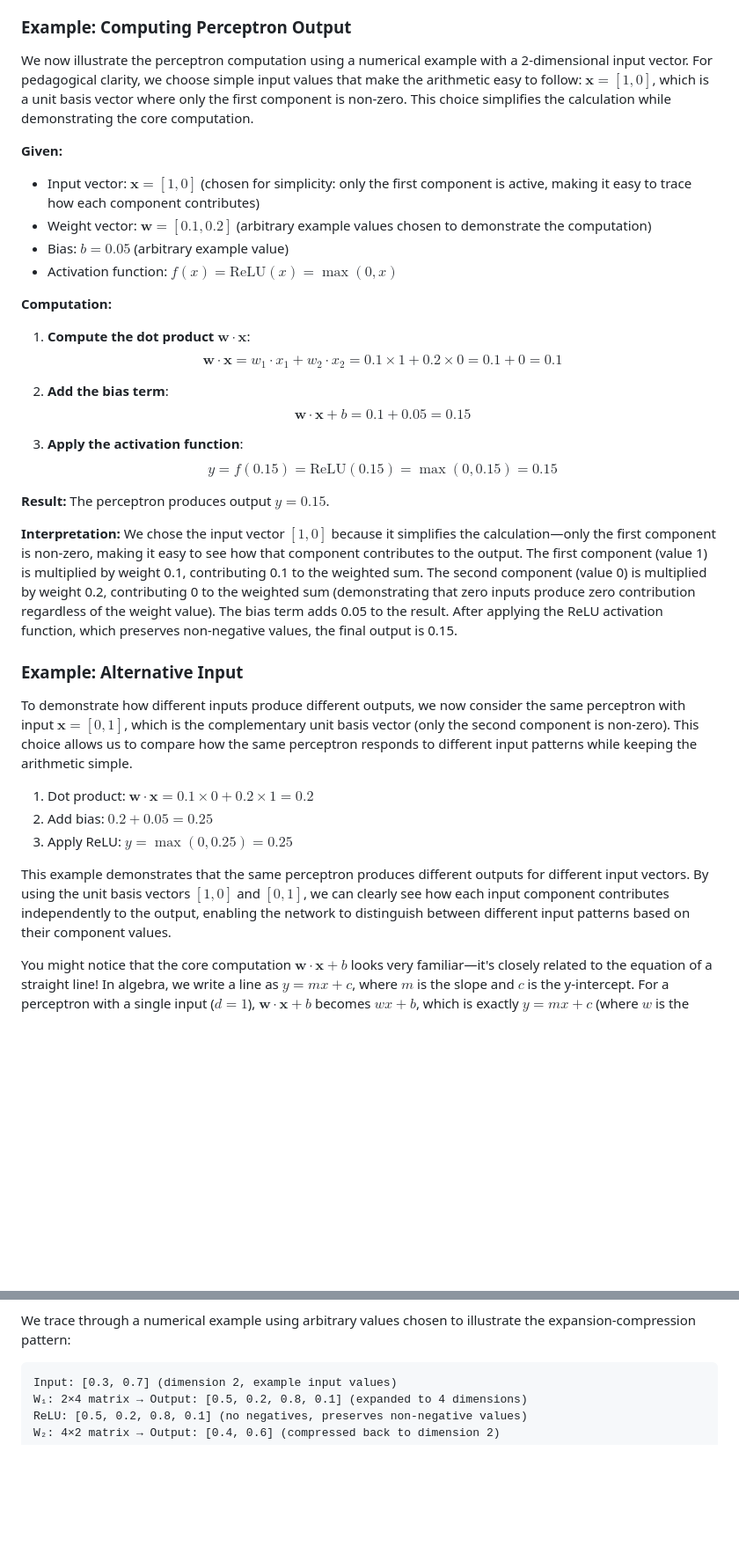
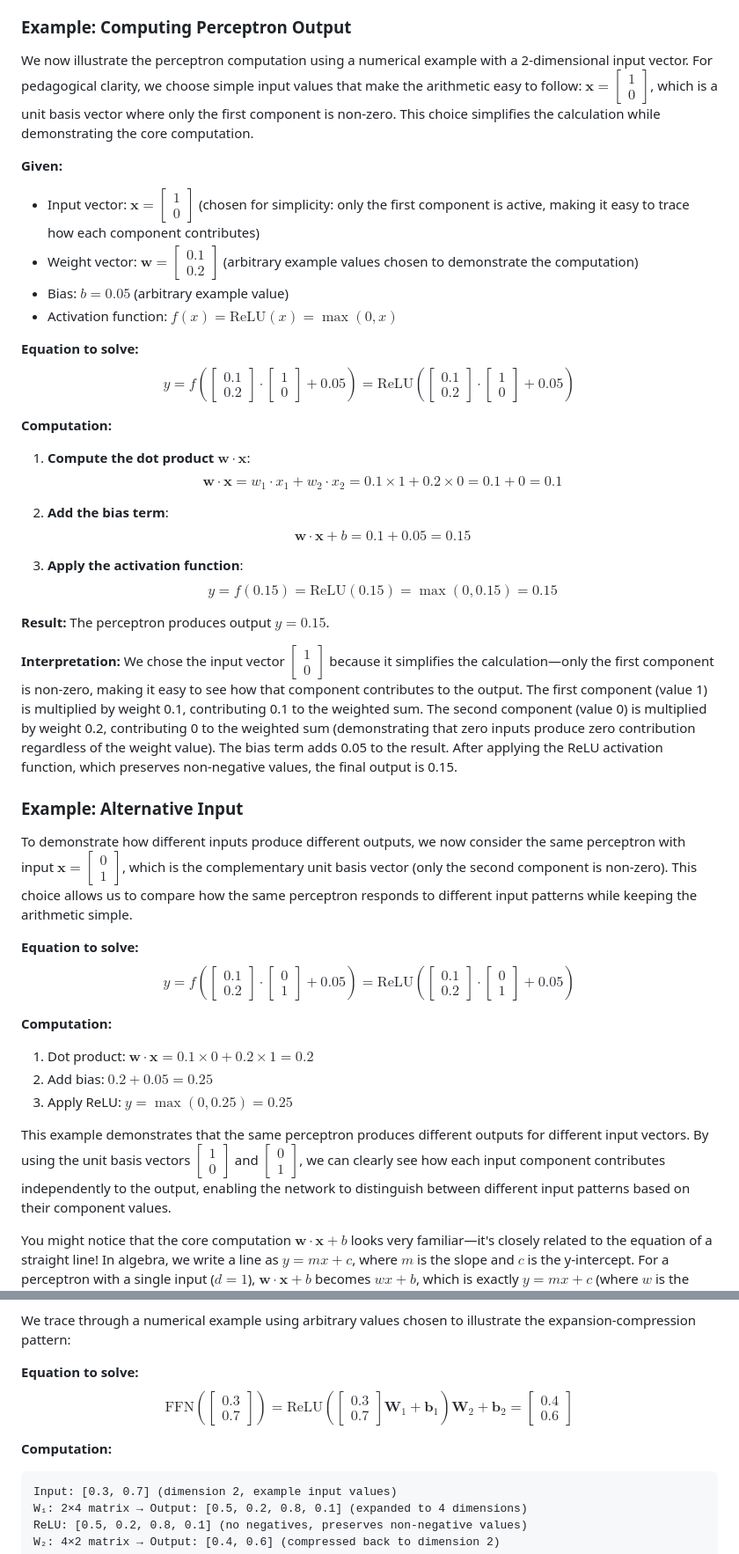
Before and after one commit to rpriyadarshi/toyai, a Markdown page: book/01-neural-network-fundamentals.md, 2 parts joined by grey strips. Shown at 88% size. Drawn GitHub-style; blank space fills up the shorter version.

Commit message:
Convert all vectors to vertical column vector notation for textbook-style formatting

````diff
--- a/book/01-neural-network-fundamentals.md
+++ b/book/01-neural-network-fundamentals.md
@@ -40,13 +40,16 @@ In this equation, $\mathbf{x}$ represents the input, which is a vector of $d$ nu
 
 ### Example: Computing Perceptron Output
 
-We now illustrate the perceptron computation using a numerical example with a 2-dimensional input vector. For pedagogical clarity, we choose simple input values that make the arithmetic easy to follow: $\mathbf{x} = [1, 0]$, which is a unit basis vector where only the first component is non-zero. This choice simplifies the calculation while demonstrating the core computation.
+We now illustrate the perceptron computation using a numerical example with a 2-dimensional input vector. For pedagogical clarity, we choose simple input values that make the arithmetic easy to follow: $\mathbf{x} = \begin{bmatrix} 1 \\ 0 \end{bmatrix}$, which is a unit basis vector where only the first component is non-zero. This choice simplifies the calculation while demonstrating the core computation.
 
 **Given:**
-- Input vector: $\mathbf{x} = [1, 0]$ (chosen for simplicity: only the first component is active, making it easy to trace how each component contributes)
-- Weight vector: $\mathbf{w} = [0.1, 0.2]$ (arbitrary example values chosen to demonstrate the computation)
+- Input vector: $\mathbf{x} = \begin{bmatrix} 1 \\ 0 \end{bmatrix}$ (chosen for simplicity: only the first component is active, making it easy to trace how each component contributes)
+- Weight vector: $\mathbf{w} = \begin{bmatrix} 0.1 \\ 0.2 \end{bmatrix}$ (arbitrary example values chosen to demonstrate the computation)
 - Bias: $b = 0.05$ (arbitrary example value)
 - Activation function: $f(x) = \text{ReLU}(x) = \max(0, x)$
+
+**Equation to solve:**
+$$y = f\left(\begin{bmatrix} 0.1 \\ 0.2 \end{bmatrix} \cdot \begin{bmatrix} 1 \\ 0 \end{bmatrix} + 0.05\right) = \text{ReLU}\left(\begin{bmatrix} 0.1 \\ 0.2 \end{bmatrix} \cdot \begin{bmatrix} 1 \\ 0 \end{bmatrix} + 0.05\right)$$
 
 **Computation:**
 
@@ -61,17 +64,22 @@ We now illustrate the perceptron computation using a numerical example with a 2-
 
 **Result:** The perceptron produces output $y = 0.15$.
 
-**Interpretation:** We chose the input vector $[1, 0]$ because it simplifies the calculation—only the first component is non-zero, making it easy to see how that component contributes to the output. The first component (value 1) is multiplied by weight 0.1, contributing 0.1 to the weighted sum. The second component (value 0) is multiplied by weight 0.2, contributing 0 to the weighted sum (demonstrating that zero inputs produce zero contribution regardless of the weight value). The bias term adds 0.05 to the result. After applying the ReLU activation function, which preserves non-negative values, the final output is 0.15.
+**Interpretation:** We chose the input vector $\begin{bmatrix} 1 \\ 0 \end{bmatrix}$ because it simplifies the calculation—only the first component is non-zero, making it easy to see how that component contributes to the output. The first component (value 1) is multiplied by weight 0.1, contributing 0.1 to the weighted sum. The second component (value 0) is multiplied by weight 0.2, contributing 0 to the weighted sum (demonstrating that zero inputs produce zero contribution regardless of the weight value). The bias term adds 0.05 to the result. After applying the ReLU activation function, which preserves non-negative values, the final output is 0.15.
 
 ### Example: Alternative Input
 
-To demonstrate how different inputs produce different outputs, we now consider the same perceptron with input $\mathbf{x} = [0, 1]$, which is the complementary unit basis vector (only the second component is non-zero). This choice allows us to compare how the same perceptron responds to different input patterns while keeping the arithmetic simple.
+To demonstrate how different inputs produce different outputs, we now consider the same perceptron with input $\mathbf{x} = \begin{bmatrix} 0 \\ 1 \end{bmatrix}$, which is the complementary unit basis vector (only the second component is non-zero). This choice allows us to compare how the same perceptron responds to different input patterns while keeping the arithmetic simple.
+
+**Equation to solve:**
+$$y = f\left(\begin{bmatrix} 0.1 \\ 0.2 \end{bmatrix} \cdot \begin{bmatrix} 0 \\ 1 \end{bmatrix} + 0.05\right) = \text{ReLU}\left(\begin{bmatrix} 0.1 \\ 0.2 \end{bmatrix} \cdot \begin{bmatrix} 0 \\ 1 \end{bmatrix} + 0.05\right)$$
+
+**Computation:**
 
 1. Dot product: $\mathbf{w} \cdot \mathbf{x} = 0.1 \times 0 + 0.2 \times 1 = 0.2$
 2. Add bias: $0.2 + 0.05 = 0.25$
 3. Apply ReLU: $y = \max(0, 0.25) = 0.25$
 
-This example demonstrates that the same perceptron produces different outputs for different input vectors. By using the unit basis vectors $[1, 0]$ and $[0, 1]$, we can clearly see how each input component contributes independently to the output, enabling the network to distinguish between different input patterns based on their component values.
+This example demonstrates that the same perceptron produces different outputs for different input vectors. By using the unit basis vectors $\begin{bmatrix} 1 \\ 0 \end{bmatrix}$ and $\begin{bmatrix} 0 \\ 1 \end{bmatrix}$, we can clearly see how each input component contributes independently to the output, enabling the network to distinguish between different input patterns based on their component values.
 
 You might notice that the core computation $\mathbf{w} \cdot \mathbf{x} + b$ looks very familiar—it's closely related to the equation of a straight line! In algebra, we write a line as $y = mx + c$, where $m$ is the slope and $c$ is the y-intercept. For a perceptron with a single input ($d=1$), $\mathbf{w} \cdot \mathbf{x} + b$ becomes $wx + b$, which is exactly $y = mx + c$ (where $w$ is the slope and $b$ is the intercept). For multiple inputs ($d > 1$), $\mathbf{w} \cdot \mathbf{x} = \sum_{i=1}^d w_i x_i$ is the dot product (weighted sum), which generalizes the line equation to multiple dimensions. The bias $b$ still shifts the entire computation up or down, just like the y-intercept shifts a line.
 
@@ -224,6 +247,10 @@ To understand this intuitively, think of a feed-forward network as a two-stage t
 
 We trace through a numerical example using arbitrary values chosen to illustrate the expansion-compression pattern:
 
+**Equation to solve:**
+$$\text{FFN}\left(\begin{bmatrix} 0.3 \\ 0.7 \end{bmatrix}\right) = \text{ReLU}\left(\begin{bmatrix} 0.3 \\ 0.7 \end{bmatrix}\mathbf{W}_1 + \mathbf{b}_1\right)\mathbf{W}_2 + \mathbf{b}_2 = \begin{bmatrix} 0.4 \\ 0.6 \end{bmatrix}$$
+
+**Computation:**
 ```
 Input: [0.3, 0.7] (dimension 2, example input values)
 W₁: 2×4 matrix → Output: [0.5, 0.2, 0.8, 0.1] (expanded to 4 dimensions)
````
Also changed, not shown: other parts of book/01-neural-network-fundamentals.md (+98 -11 lines).
